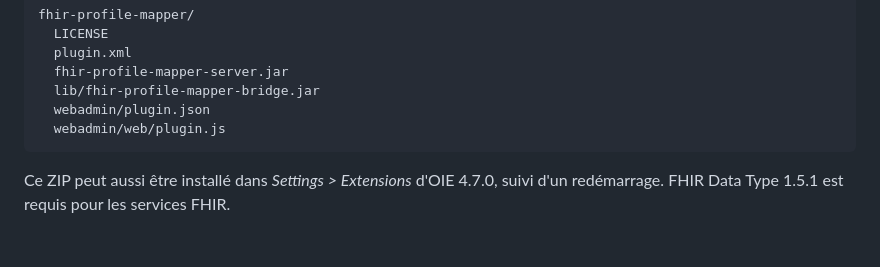
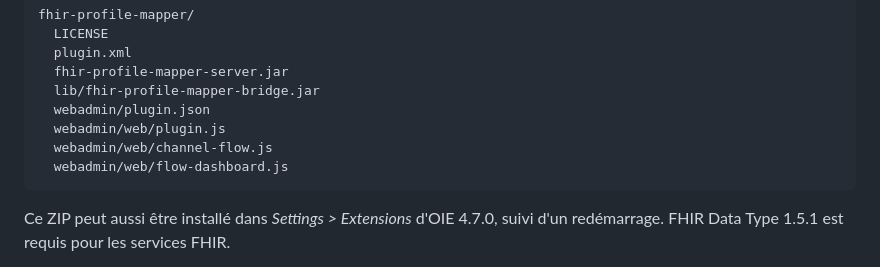
Before and after one commit to kazepoy/oie-fhir-profile-mapper-plugin, a Markdown page: docs/Developpement.md, the part around the change. GitHub-like rendering; blank space fills up the shorter version.

````diff
--- a/docs/Developpement.md
+++ b/docs/Developpement.md
@@ -73,6 +73,8 @@ fhir-profile-mapper/
   lib/fhir-profile-mapper-bridge.jar
   webadmin/plugin.json
   webadmin/web/plugin.js
+  webadmin/web/channel-flow.js
+  webadmin/web/flow-dashboard.js
 ```
 
 Ce ZIP peut aussi être installé dans *Settings > Extensions* d'OIE 4.7.0, suivi
````
Also changed, not shown: README.md (+39 -16 lines), docs/Channel-Flow.md (added, +95 -0 lines), docs/images/channel-flow.png (added), docs/images/fhir-mapper.png (added), docs/images/flows.png (added), 6 other files.
